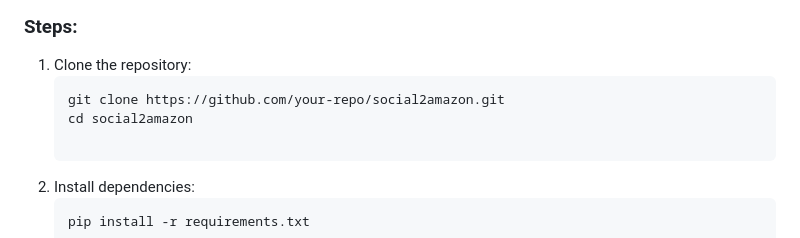
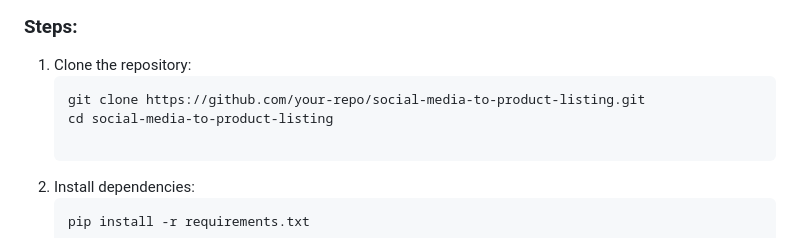
Before and after one commit to SuhainaFathimaM/social-media-to-product-listing, a Markdown page: README.md, the part around the change. Drawn GitHub-style.

````diff
--- a/README.md
+++ b/README.md
@@ -90,8 +90,8 @@ Social media significantly influences purchase decisions, yet identifying and ca
 
 1. Clone the repository:
    ```bash
-   git clone https://github.com/your-repo/social2amazon.git
-   cd social2amazon
+   git clone https://github.com/your-repo/social-media-to-product-listing.git
+   cd social-media-to-product-listing
 
 2. Install dependencies:
    ```bash
````
